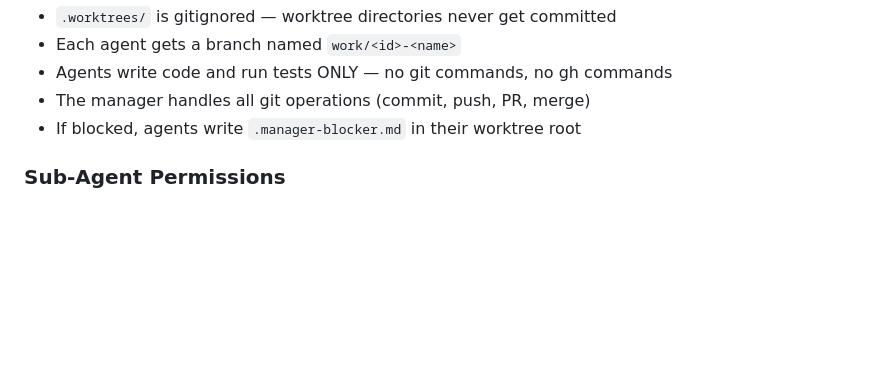
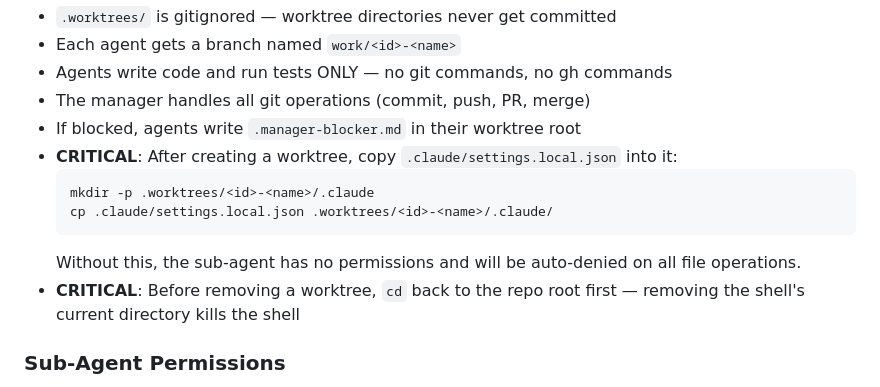
Before and after one commit to zarlcorp/core, a Markdown page: .claude/CLAUDE.md, the part around the change. Drawn GitHub-style; blank space fills up the shorter version.

Commit message:
add spec 118, codify worktree setup rules in CLAUDE.md

````diff
--- a/.claude/CLAUDE.md
+++ b/.claude/CLAUDE.md
@@ -178,6 +178,13 @@ git worktree remove .worktrees/<id>-<name>
 - Agents write code and run tests ONLY — no git commands, no gh commands
 - The manager handles all git operations (commit, push, PR, merge)
 - If blocked, agents write `.manager-blocker.md` in their worktree root
+- **CRITICAL**: After creating a worktree, copy `.claude/settings.local.json` into it:
+  ```bash
+  mkdir -p .worktrees/<id>-<name>/.claude
+  cp .claude/settings.local.json .worktrees/<id>-<name>/.claude/
+  ```
+  Without this, the sub-agent has no permissions and will be auto-denied on all file operations.
+- **CRITICAL**: Before removing a worktree, `cd` back to the repo root first — removing the shell's current directory kills the shell
 
 ### Sub-Agent Permissions
 Sub-agents run in the background and cannot prompt for permissions. **Every target repo** must have its own `.claude/settings.local.json` — permissions from the launching repo (core) do NOT apply to agents working in other repos.
````
Also changed, not shown: .manager/specs/118-tui-domain-rotation.md (added, +70 -0 lines).
